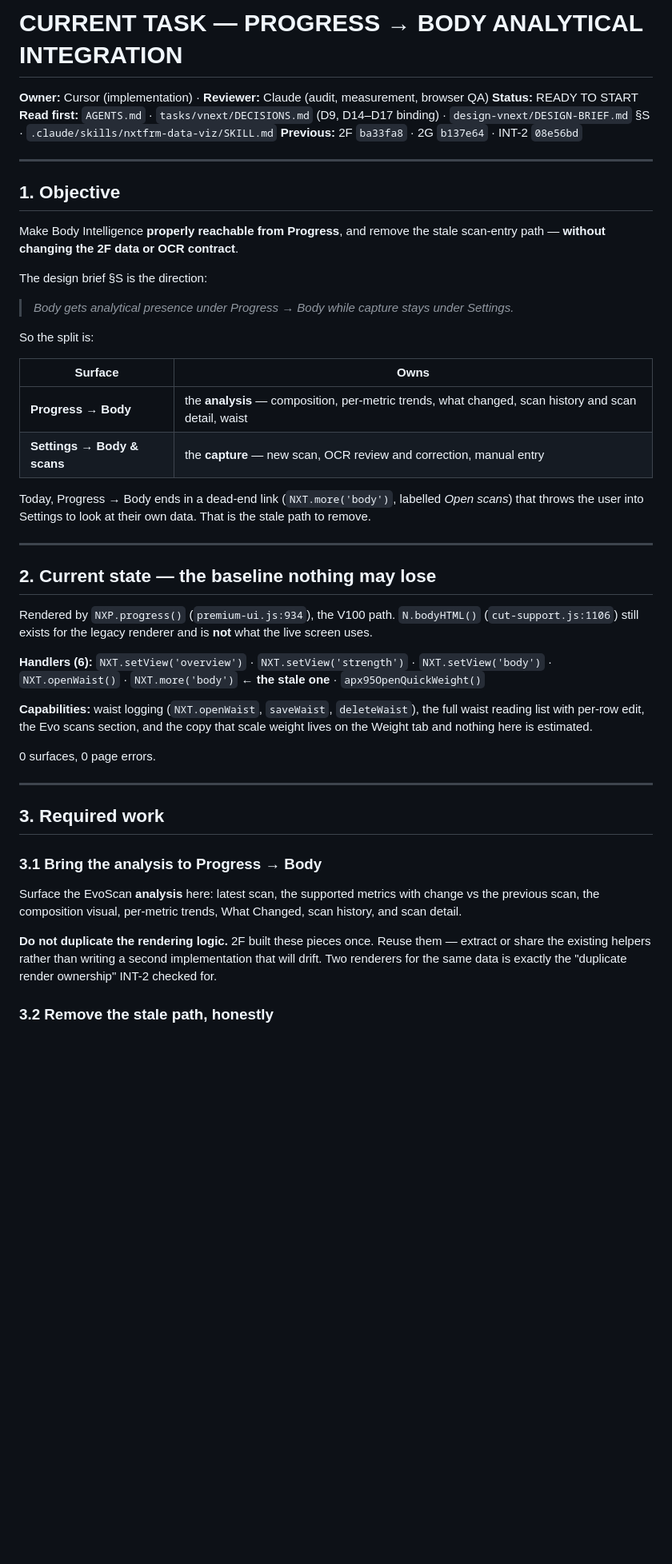
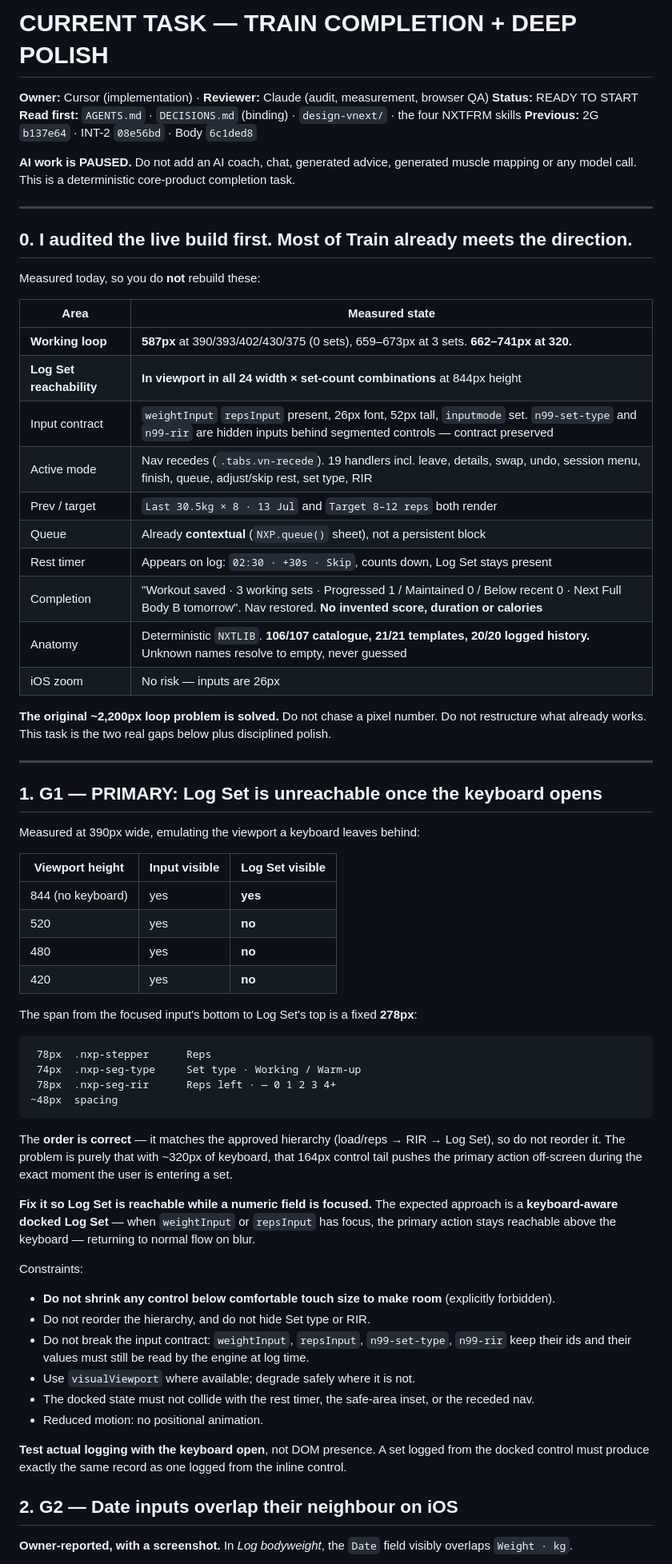
Before and after one commit to dxnyal03/nxtfrm, a Markdown page: tasks/vnext/CURRENT_TASK.md, the part around one of its changes. Shown at 80% size. GitHub-like rendering; blank space fills up the shorter version.

````diff
--- a/tasks/vnext/CURRENT_TASK.md
+++ b/tasks/vnext/CURRENT_TASK.md
@@ -1,61 +1,79 @@
-# CURRENT TASK — PROGRESS → BODY ANALYTICAL INTEGRATION
+# CURRENT TASK — TRAIN COMPLETION + DEEP POLISH
 
 **Owner:** Cursor (implementation) · **Reviewer:** Claude (audit, measurement, browser QA)
 **Status:** READY TO START
-**Read first:** `AGENTS.md` · `tasks/vnext/DECISIONS.md` (D9, D14–D17 binding) · `design-vnext/DESIGN-BRIEF.md` §S · `.claude/skills/nxtfrm-data-viz/SKILL.md`
-**Previous:** 2F `ba33fa8` · 2G `b137e64` · INT-2 `08e56bd`
+**Read first:** `AGENTS.md` · `DECISIONS.md` (binding) · `design-vnext/` · the four NXTFRM skills
+**Previous:** 2G `b137e64` · INT-2 `08e56bd` · Body `6c1ded8`
+
+**AI work is PAUSED.** Do not add an AI coach, chat, generated advice, generated muscle
+mapping or any model call. This is a deterministic core-product completion task.
 
 ---
 
-## 1. Objective
+## 0. I audited the live build first. Most of Train already meets the direction.
 
-Make Body Intelligence **properly reachable from Progress**, and remove the stale scan-entry
-path — **without changing the 2F data or OCR contract**.
+Measured today, so you do **not** rebuild these:
 
-The design brief §S is the direction:
+| Area | Measured state |
+|---|---|
+| **Working loop** | **587px** at 390/393/402/430/375 (0 sets), 659–673px at 3 sets. **662–741px at 320.** |
+| **Log Set reachability** | **In viewport in all 24 width × set-count combinations** at 844px height |
+| Input contract | `weightInput` `repsInput` present, 26px font, 52px tall, `inputmode` set. `n99-set-type` and `n99-rir` are hidden inputs behind segmented controls — contract preserved |
+| Active mode | Nav recedes (`.tabs.vn-recede`). 19 handlers incl. leave, details, swap, undo, session menu, finish, queue, adjust/skip rest, set type, RIR |
+| Prev / target | `Last 30.5kg × 8 · 13 Jul` and `Target 8–12 reps` both render |
+| Queue | Already **contextual** (`NXP.queue()` sheet), not a persistent block |
+| Rest timer | Appears on log: `02:30 · +30s · Skip`, counts down, Log Set stays present |
+| Completion | "Workout saved · 3 working sets · Progressed 1 / Maintained 0 / Below recent 0 · Next Full Body B tomorrow". Nav restored. **No invented score, duration or calories** |
+| Anatomy | Deterministic `NXTLIB`. **106/107 catalogue, 21/21 templates, 20/20 logged history.** Unknown names resolve to empty, never guessed |
+| iOS zoom | No risk — inputs are 26px |
 
-> *Body gets analytical presence under Progress → Body while capture stays under Settings.*
-
-So the split is:
-
-| Surface | Owns |
-|---|---|
-| **Progress → Body** | the **analysis** — composition, per-metric trends, what changed, scan history and scan detail, waist |
-| **Settings → Body & scans** | the **capture** — new scan, OCR review and correction, manual entry |
-
-Today, Progress → Body ends in a dead-end link (`NXT.more('body')`, labelled *Open scans*)
-that throws the user into Settings to look at their own data. That is the stale path to remove.
+**The original ~2,200px loop problem is solved.** Do not chase a pixel number. Do not
+restructure what already works. This task is the two real gaps below plus disciplined polish.
 
 ---
 
-## 2. Current state — the baseline nothing may lose
+## 1. G1 — PRIMARY: Log Set is unreachable once the keyboard opens
 
-Rendered by `NXP.progress()` (`premium-ui.js:934`), the V100 path. `N.bodyHTML()`
-(`cut-support.js:1106`) still exists for the legacy renderer and is **not** what the live screen
-uses.
+Measured at 390px wide, emulating the viewport a keyboard leaves behind:
 
-**Handlers (6):** `NXT.setView('overview')` · `NXT.setView('strength')` · `NXT.setView('body')`
-· `NXT.openWaist()` · `NXT.more('body')` ← **the stale one** · `apx95OpenQuickWeight()`
+| Viewport height | Input visible | **Log Set visible** |
+|---|---|---|
+| 844 (no keyboard) | yes | **yes** |
+| 520 | yes | **no** |
+| 480 | yes | **no** |
+| 420 | yes | **no** |
 
-**Capabilities:** waist logging (`NXT.openWaist`, `saveWaist`, `deleteWaist`), the full waist
-reading list with per-row edit, the Evo scans section, and the copy that scale weight lives on
-the Weight tab and nothing here is estimated.
+The span from the focused input's bottom to Log Set's top is a fixed **278px**:
 
-0 surfaces, 0 page errors.
+```
+ 78px  .nxp-stepper      Reps
+ 74px  .nxp-seg-type     Set type · Working / Warm-up
+ 78px  .nxp-seg-rir      Reps left · — 0 1 2 3 4+
+~48px  spacing
+```
 
----
+The **order is correct** — it matches the approved hierarchy (load/reps → RIR → Log Set), so do
+not reorder it. The problem is purely that with ~320px of keyboard, that 164px control tail
+pushes the primary action off-screen during the exact moment the user is entering a set.
 
-## 3. Required work
+**Fix it so Log Set is reachable while a numeric field is focused.** The expected approach is a
+**keyboard-aware docked Log Set** — when `weightInput` or `repsInput` has focus, the primary
+action stays reachable above the keyboard — returning to normal flow on blur.
 
-### 3.1 Bring the analysis to Progress → Body
+Constraints:
+- **Do not shrink any control below comfortable touch size to make room** (explicitly forbidden).
+- Do not reorder the hierarchy, and do not hide Set type or RIR.
+- Do not break the input contract: `weightInput`, `repsInput`, `n99-set-type`, `n99-rir` keep
+  their ids and their values must still be read by the engine at log time.
+- Use `visualViewport` where available; degrade safely where it is not.
+- The docked state must not collide with the rest timer, the safe-area inset, or the receded nav.
+- Reduced motion: no positional animation.
 
-Surface the EvoScan **analysis** here: latest scan, the supported metrics with change vs the
-previous scan, the composition visual, per-metric trends, What Changed, scan history, and scan
-detail.
+**Test actual logging with the keyboard open**, not DOM presence. A set logged from the docked
+control must produce exactly the same record as one logged from the inline control.
 
-**Do not duplicate the rendering logic.** 2F built these pieces once. Reuse them — extract or
-share the existing helpers rather than writing a second implementation that will drift. Two
-renderers for the same data is exactly the "duplicate render ownership" INT-2 checked for.
+## 2. G2 — Date inputs overlap their neighbour on iOS
 
-### 3.2 Remove the stale path, honestly
+**Owner-reported, with a screenshot.** In *Log bodyweight*, the `Date` field visibly overlaps
+`Weight · kg`.
 
````
Also changed, not shown: other parts of tasks/vnext/CURRENT_TASK.md (+68 -60 lines), tasks/vnext/IMPLEMENTATION_PLAN.md (+3 -2 lines).
